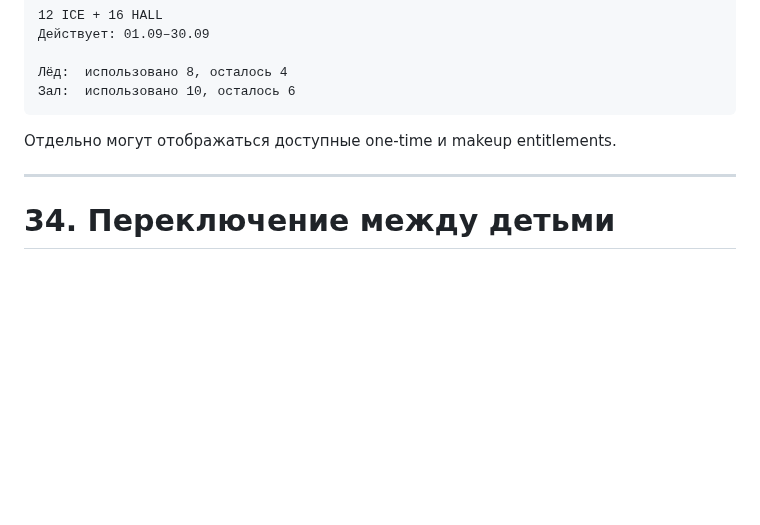
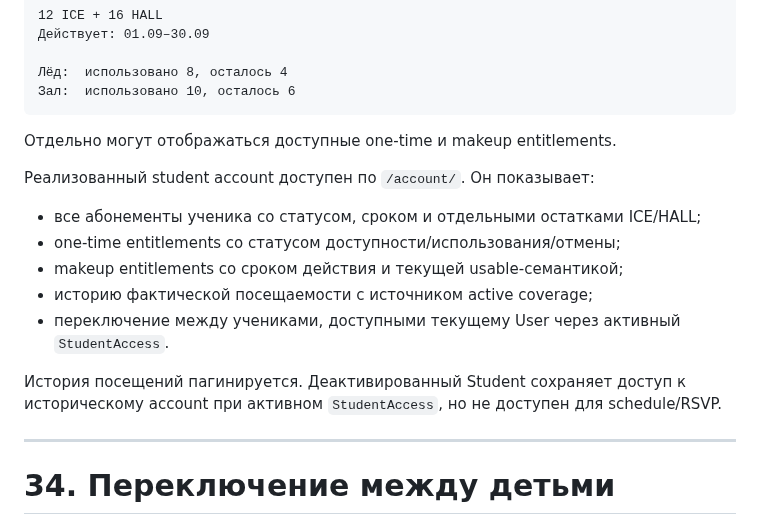
Before and after one commit to undel-gh/Ice-school-schedule, a Markdown page: docs/Спецификация системы расписания, посещаемости и абонементов школы фигурного катания.md, the part around the change. Drawn GitHub-style; blank space fills up the shorter version.

Commit message:
Document student account UI

```diff
--- a/docs/Спецификация системы расписания, посещаемости и абонементов школы фигурного катания.md
+++ b/docs/Спецификация системы расписания, посещаемости и абонементов школы фигурного катания.md
@@ -691,6 +691,19 @@ no_show_policy
 
 Отдельно могут отображаться доступные one-time и makeup entitlements.
 
+Реализованный student account доступен по `/account/`. Он показывает:
+
+- все абонементы ученика со статусом, сроком и отдельными остатками ICE/HALL;
+- one-time entitlements со статусом доступности/использования/отмены;
+- makeup entitlements со сроком действия и текущей usable-семантикой;
+- историю фактической посещаемости с источником active coverage;
+- переключение между учениками, доступными текущему User через активный
+  `StudentAccess`.
+
+История посещений пагинируется. Деактивированный Student сохраняет доступ к
+историческому account при активном `StudentAccess`, но не доступен для
+schedule/RSVP.
+
 ---
 
 # 34. Переключение между детьми
```
